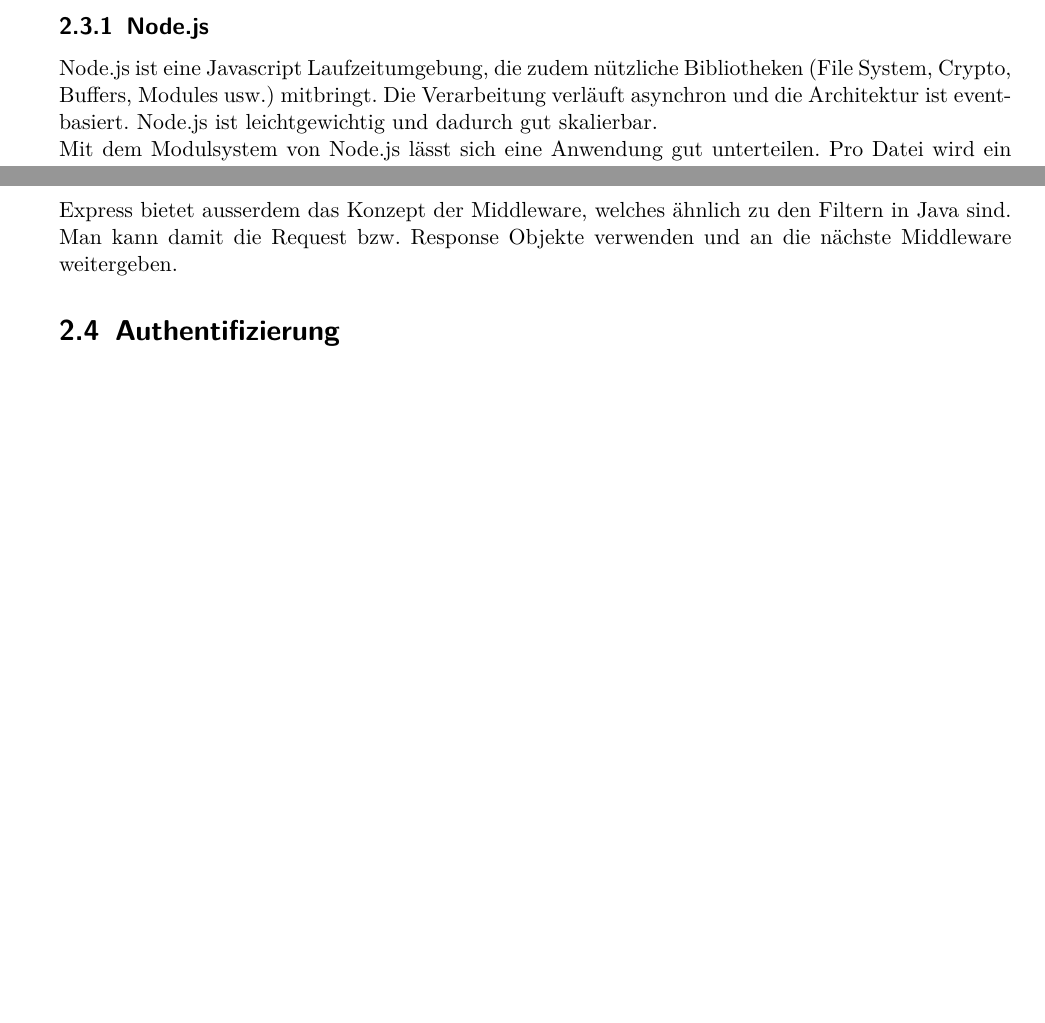
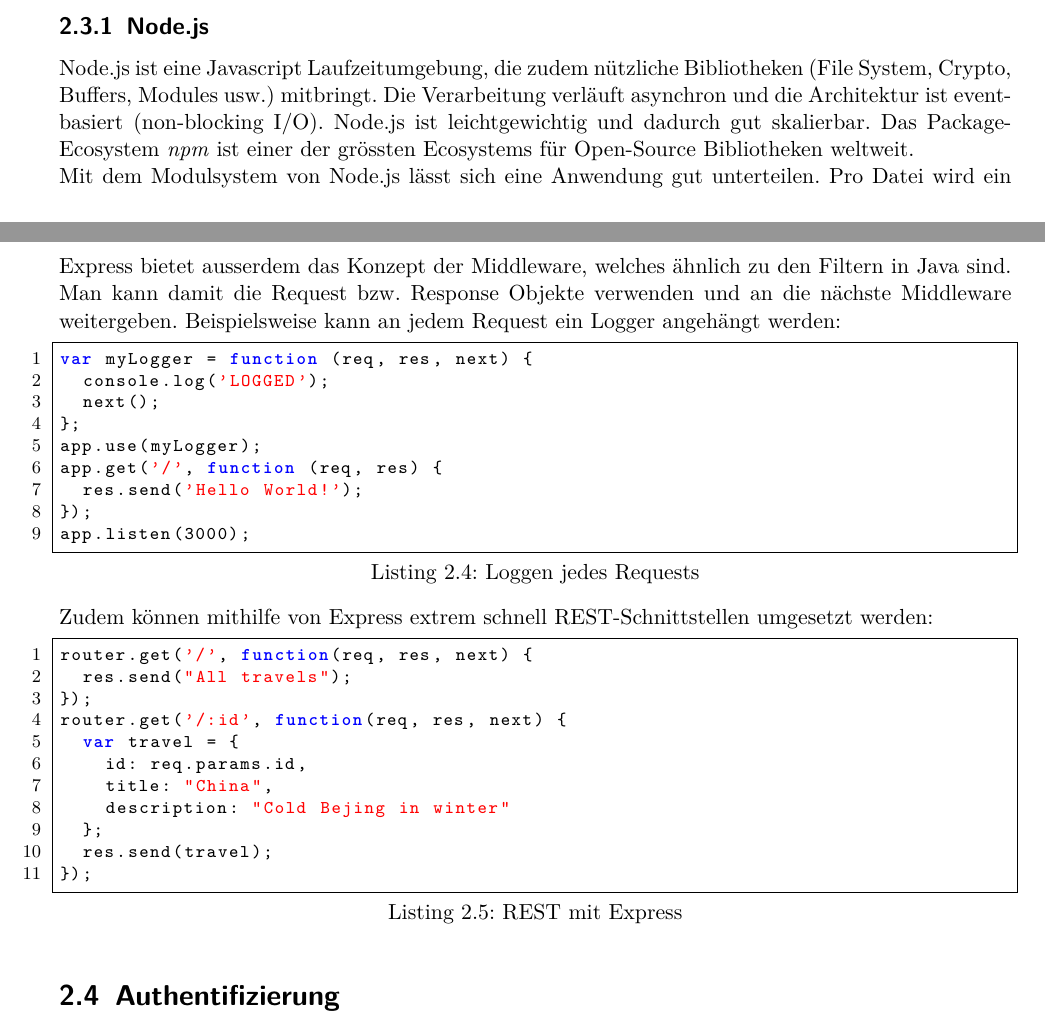
Before and after one commit to fabwu/zusammenfassung-webapp, a LaTeX document (Zusammenfassung_WEBAPP.tex, which reads server-side.tex): two parts of pages 17 and 20 of 32 before the commit and two parts of pages 17 and 20 of 33 after it, joined at a grey line, cut so that both start at the same text, the shorter picture padded with empty space. Compiled offline with pdfLaTeX.

Commit message:
Add two more samples for express/node.js

```diff
--- a/server-side.tex
+++ b/server-side.tex
@@ -53,7 +53,7 @@
 
 \subsection{Node.js}
 
-Node.js ist eine Javascript Laufzeitumgebung, die zudem nützliche Bibliotheken (File System, Crypto, Buffers, Modules usw.) mitbringt. Die Verarbeitung verläuft asynchron und die Architektur ist event-basiert. Node.js ist leichtgewichtig und dadurch gut skalierbar.
+Node.js ist eine Javascript Laufzeitumgebung, die zudem nützliche Bibliotheken (File System, Crypto, Buffers, Modules usw.) mitbringt. Die Verarbeitung verläuft asynchron und die Architektur ist event-basiert (non-blocking I/O). Node.js ist leichtgewichtig und dadurch gut skalierbar. Das Package-Ecosystem \textit{npm} ist einer der grössten Ecosystems für Open-Source Bibliotheken weltweit.
 
 Mit dem Modulsystem von Node.js lässt sich eine Anwendung gut unterteilen. Pro Datei wird ein Modul definiert und angegeben welche Elemente exportiert werden möchten. Funktionen und Properties können entweder der \lstinline|exports|-Variable zugewiesen werden oder man verwendet den Prototyp und exportiert diesen komplett über \lstinline|module.exports|. Die letzte Variante ist als eine Art Singleton zu verstehen, weil das Object nur einmal erstellt wird.
 
@@ -128,7 +128,35 @@
 });
 \end{lstlisting}
 
-Express bietet ausserdem das Konzept der Middleware, welches ähnlich zu den Filtern in Java sind. Man kann damit die Request bzw. Response Objekte verwenden und an die nächste Middleware weitergeben.
+Express bietet ausserdem das Konzept der Middleware, welches ähnlich zu den Filtern in Java sind. Man kann damit die Request bzw. Response Objekte verwenden und an die nächste Middleware weitergeben. Beispielsweise kann an jedem Request ein Logger angehängt werden:
+
+\begin{lstlisting}[caption=Loggen jedes Requests]
+var myLogger = function (req, res, next) {
+	console.log('LOGGED');
+	next();
+};
+app.use(myLogger);
+app.get('/', function (req, res) {
+	res.send('Hello World!');
+});
+app.listen(3000);
+\end{lstlisting}
+
+Zudem können mithilfe von Express extrem schnell REST-Schnittstellen umgesetzt werden:
+
+\begin{lstlisting}[caption=REST mit Express]
+router.get('/', function(req, res, next) {
+	res.send("All travels");
+});
+router.get('/:id', function(req, res, next) {
+	var travel = {
+		id: req.params.id,
+		title: "China",
+		description: "Cold Bejing in winter"
+	};
+	res.send(travel);
+});
+\end{lstlisting}
 
 \section{Authentifizierung}
 
```
